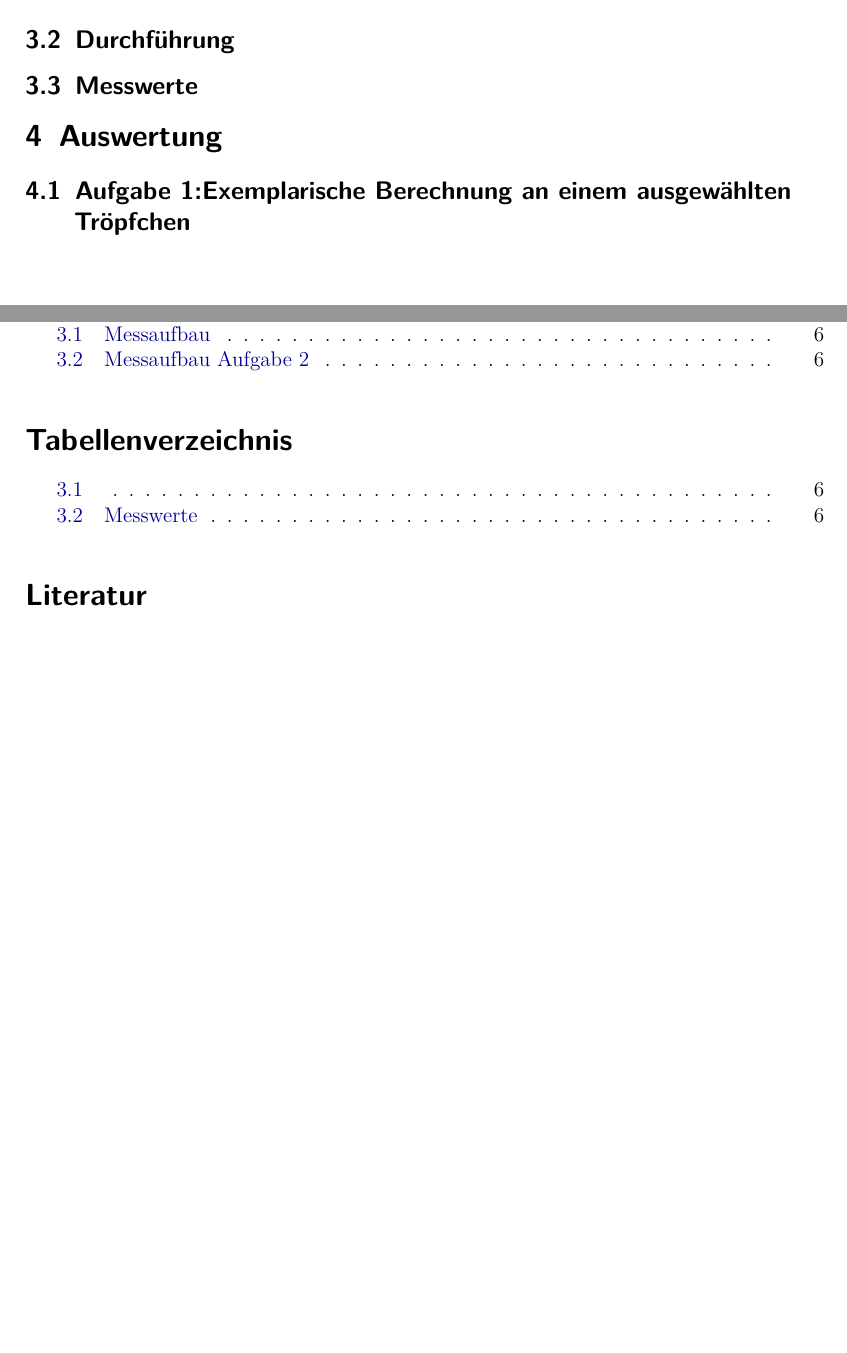
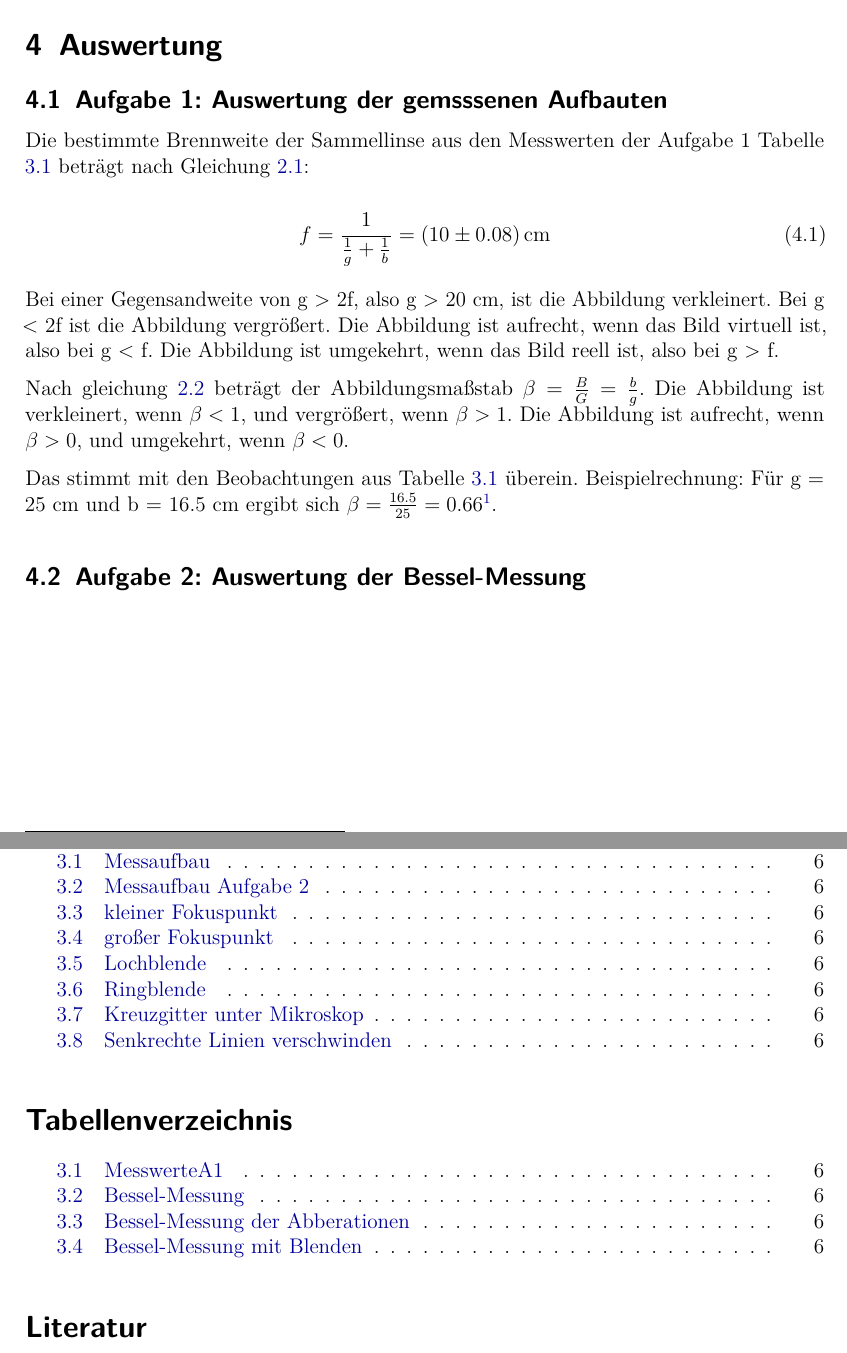
Before and after one commit to IchKaueHolz/PAP1, a LaTeX document (Versuch 31/Auswertung/main.tex): two parts of pages 6 and 7 of 7, joined at a grey line, cut at the place of the change, the shorter picture padded with empty space. Compiled offline with pdfLaTeX.

Commit message:
Inserted Messprotokoll

```diff
--- a/Versuch 31/Auswertung/main.tex
+++ b/Versuch 31/Auswertung/main.tex
@@ -215,23 +215,38 @@ Die nutzbare Vergrößerung eines Mikroskops kann nicht beliebig gesteigert werd
 
 \pdfabbildung{Messaufbau}{fig:pdfabbildung-1}
 \pdfabbildung{Messaufbau Aufgabe 2}{fig:pdfabbildung-2}
-\pdftabelle{}{}
-\pdftabelle{Messwerte}{fig:pdftabelle-1}
-
-
-\subsection{Durchführung}
-
-\subsection{Messwerte}
-
-
+\pdfabbildung{kleiner Fokuspunkt}{fig:pdfabbildung-3}
+\pdfabbildung{großer Fokuspunkt}{fig:pdfabbildung-4}
+\pdfabbildung{Lochblende}{fig:pdfabbildung-5}
+\pdfabbildung{Ringblende}{fig:pdfabbildung-6}
+\pdfabbildung{Kreuzgitter unter Mikroskop}{fig:pdfabbildung-7}
+\pdfabbildung{Senkrechte Linien verschwinden}{fig:pdfabbildung-8}
+\pdftabelle{MesswerteA1}{tbl:pdftabelle-1}
+\pdftabelle{Bessel-Messung}{tbl:pdftabelle-2}
+\pdftabelle{Bessel-Messung der Abberationen}{tbl:pdftabelle-3}
+\pdftabelle{Bessel-Messung mit Blenden}{tbl:pdftabelle-4}
 
 
 \section{Auswertung}
 
-\subsection{Aufgabe 1:Exemplarische Berechnung an einem ausgewählten Tröpfchen}
+\subsection{Aufgabe 1: Auswertung der gemsssenen Aufbauten}
+
+Die bestimmte Brennweite der Sammellinse aus den Messwerten der Aufgabe 1 Tabelle \ref{tbl:pdftabelle-1} beträgt nach Gleichung \ref{eq:Linsengleichung}:
+
+\begin{equation}
+    f = \frac{1}{\frac{1}{g} + \frac{1}{b}} = (10\pm 0.08)\,\si{\centi\meter}
+\end{equation}
+
+Bei einer Gegensandweite von g > 2f, also g > 20 cm, ist die Abbildung verkleinert. Bei g < 2f ist die Abbildung vergrößert. Die Abbildung ist aufrecht, wenn das Bild virtuell ist, also bei g < f. Die Abbildung ist umgekehrt, wenn das Bild reell ist, also bei g > f.
+
+Nach gleichung \ref{eq:Verhältnis} beträgt der Abbildungsmaßstab $\beta = \frac{B}{G} = \frac{b}{g}$. Die Abbildung ist verkleinert, wenn $\beta < 1$, und vergrößert, wenn $\beta > 1$. Die Abbildung ist aufrecht, wenn $\beta > 0$, und umgekehrt, wenn $\beta < 0$.
+
+Das stimmt mit den Beobachtungen aus Tabelle \ref{tbl:pdftabelle-1} überein.
+Beispielrechnung: Für g = 25 cm und b = 16.5 cm ergibt sich $\beta = \frac{16.5}{25} = 0.66$\footnotemark.
+\footnotetext{Die Unsicherheit würde nichts an $1 < \beta < 0$ ändern.}
 
 
-
+\subsection{Aufgabe 2: Auswertung der Bessel-Messung}
 
 \clearpage
 
```
Also changed, not shown: 4 other files.
